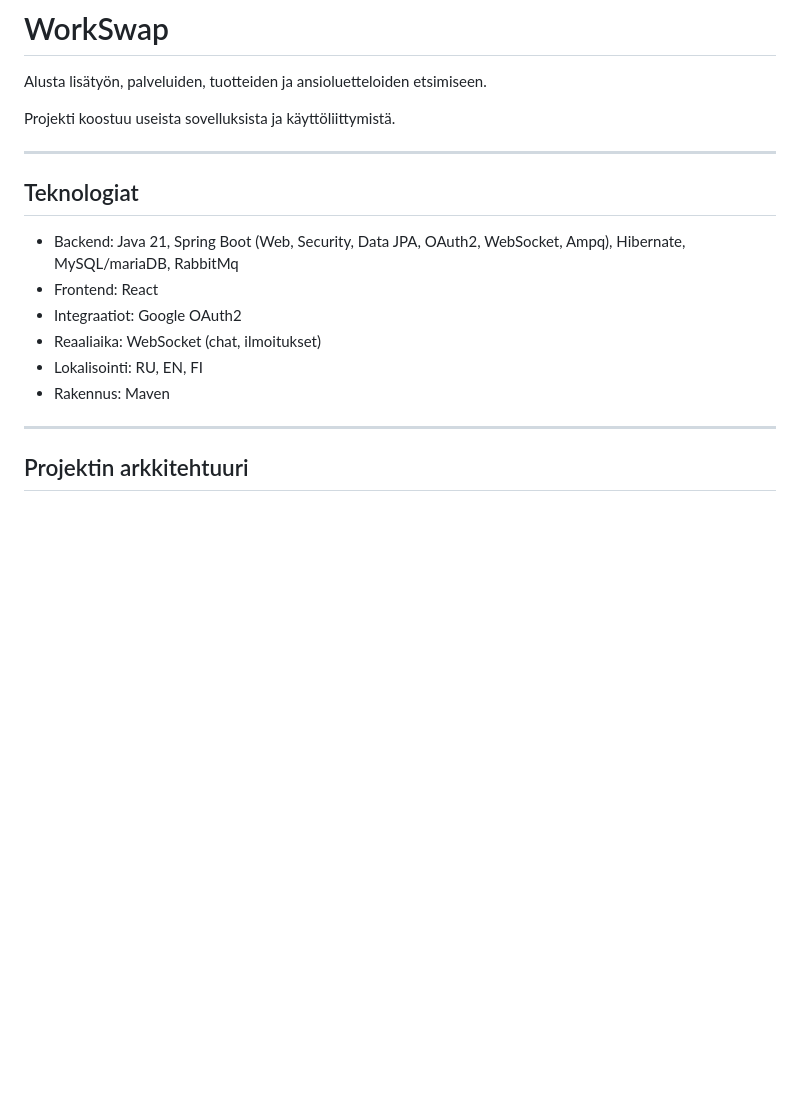
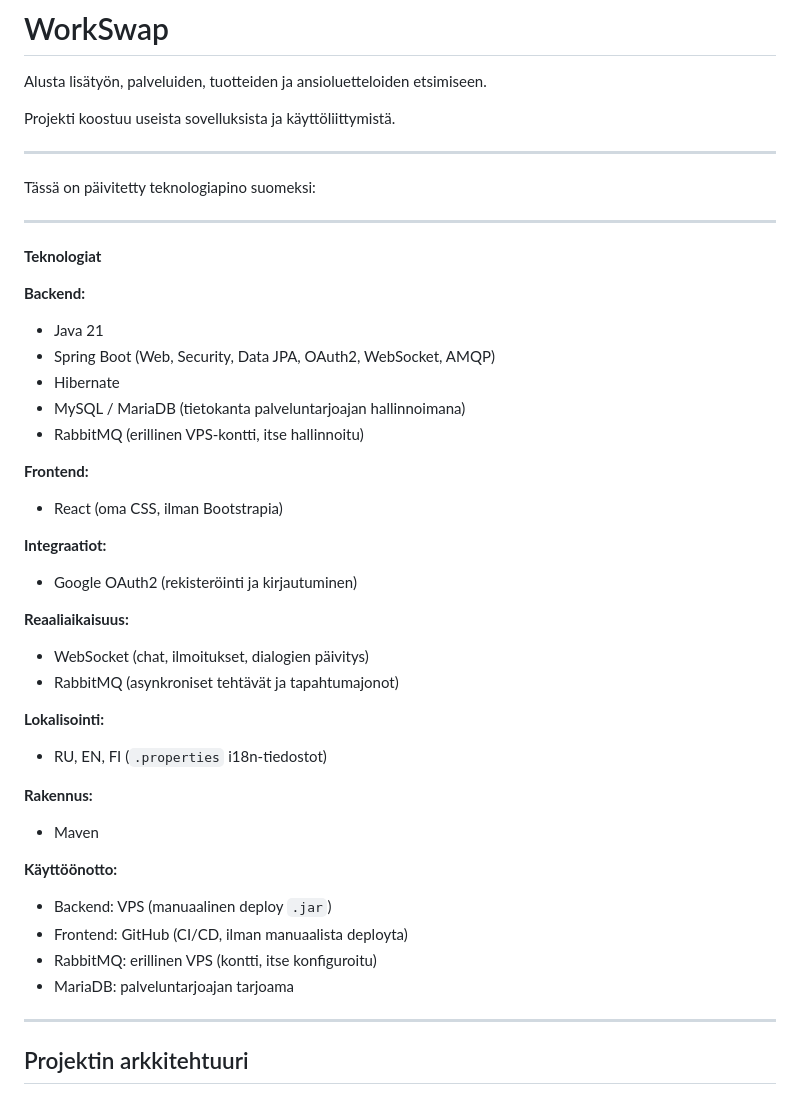
Before and after one commit to Kirya343/WorkSwapApi, a Markdown page: README.md, the part around the change. GitHub-like rendering; blank space fills up the shorter version.

```diff
--- a/README.md
+++ b/README.md
@@ -6,14 +6,47 @@ Projekti koostuu useista sovelluksista ja käyttöliittymistä.
 
 ---
 
-## Teknologiat
+Tässä on päivitetty teknologiapino suomeksi:
 
-* Backend: Java 21, Spring Boot (Web, Security, Data JPA, OAuth2, WebSocket, Ampq), Hibernate, MySQL/mariaDB, RabbitMq
-* Frontend: React
-* Integraatiot: Google OAuth2
-* Reaaliaika: WebSocket (chat, ilmoitukset)
-* Lokalisointi: RU, EN, FI
-* Rakennus: Maven
+---
+
+**Teknologiat**
+
+**Backend:**
+
+* Java 21
+* Spring Boot (Web, Security, Data JPA, OAuth2, WebSocket, AMQP)
+* Hibernate
+* MySQL / MariaDB (tietokanta palveluntarjoajan hallinnoimana)
+* RabbitMQ (erillinen VPS-kontti, itse hallinnoitu)
+
+**Frontend:**
+
+* React (oma CSS, ilman Bootstrapia)
+
+**Integraatiot:**
+
+* Google OAuth2 (rekisteröinti ja kirjautuminen)
+
+**Reaaliaikaisuus:**
+
+* WebSocket (chat, ilmoitukset, dialogien päivitys)
+* RabbitMQ (asynkroniset tehtävät ja tapahtumajonot)
+
+**Lokalisointi:**
+
+* RU, EN, FI (`.properties` i18n-tiedostot)
+
+**Rakennus:**
+
+* Maven
+
+**Käyttöönotto:**
+
+* Backend: VPS (manuaalinen deploy `.jar`)
+* Frontend: GitHub (CI/CD, ilman manuaalista deployta)
+* RabbitMQ: erillinen VPS (kontti, itse konfiguroitu)
+* MariaDB: palveluntarjoajan tarjoama
 
 ---
 
```
